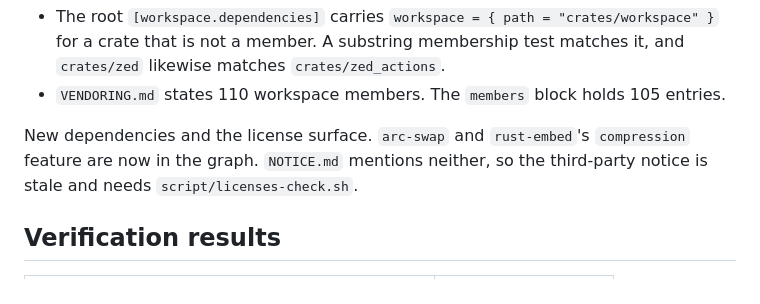
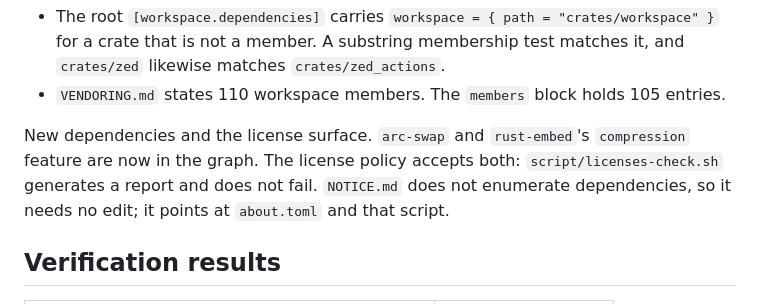
Before and after one commit to ssccsorg/telos, a Markdown page: docs/sync/2026-09.md, the part around the change. GitHub-like rendering.

Commit message:
docs #13: correct the license finding in the review record

```diff
--- a/docs/sync/2026-09.md
+++ b/docs/sync/2026-09.md
@@ -49,8 +49,10 @@ Pre-existing oddities found while auditing, neither introduced here:
 - `VENDORING.md` states 110 workspace members. The `members` block holds 105 entries.
 
 New dependencies and the license surface. `arc-swap` and `rust-embed`'s
-`compression` feature are now in the graph. `NOTICE.md` mentions neither, so the
-third-party notice is stale and needs `script/licenses-check.sh`.
+`compression` feature are now in the graph. The license policy accepts both:
+`script/licenses-check.sh` generates a report and does not fail. `NOTICE.md`
+does not enumerate dependencies, so it needs no edit; it points at `about.toml`
+and that script.
 
 ## Verification results
 
```
